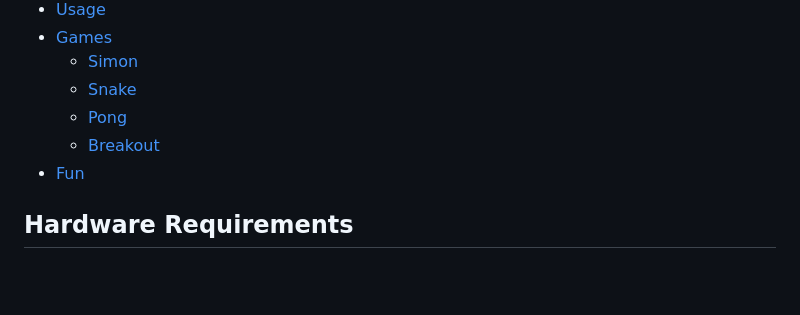
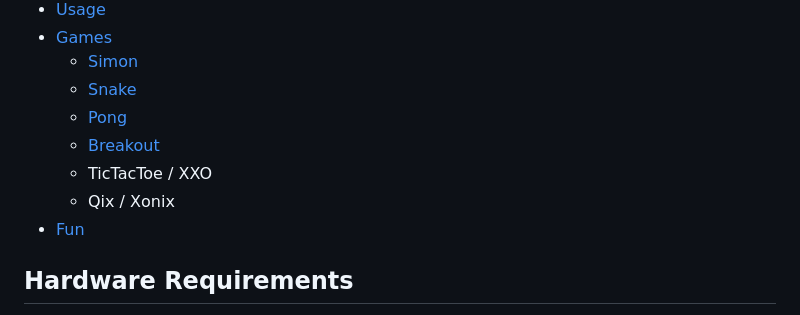
Before and after one commit to SimonWaldherr/DIY-Arcade-Machine, a Markdown page: README.md, the part around the change. Drawn GitHub-style; blank space fills up the shorter version.

```diff
--- a/README.md
+++ b/README.md
@@ -15,6 +15,8 @@ Welcome to the DIY-Arcade-Machine project! This project is a fun and interactive
   - [Snake](#snake)
   - [Pong](#pong)
   - [Breakout](#breakout)
+  - TicTacToe / XXO
+  - Qix / Xonix
 - [Fun](#fun)
 
 ## Hardware Requirements
```
